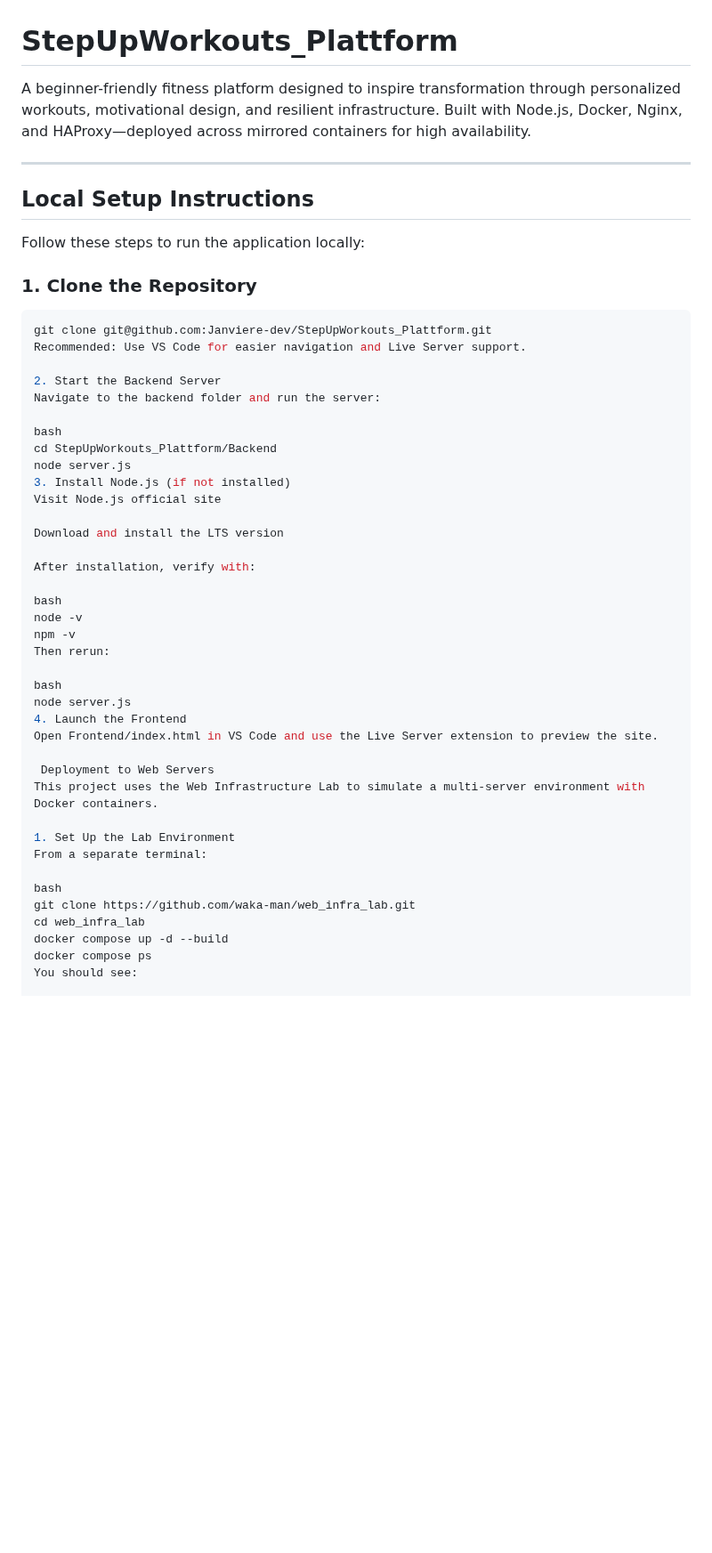
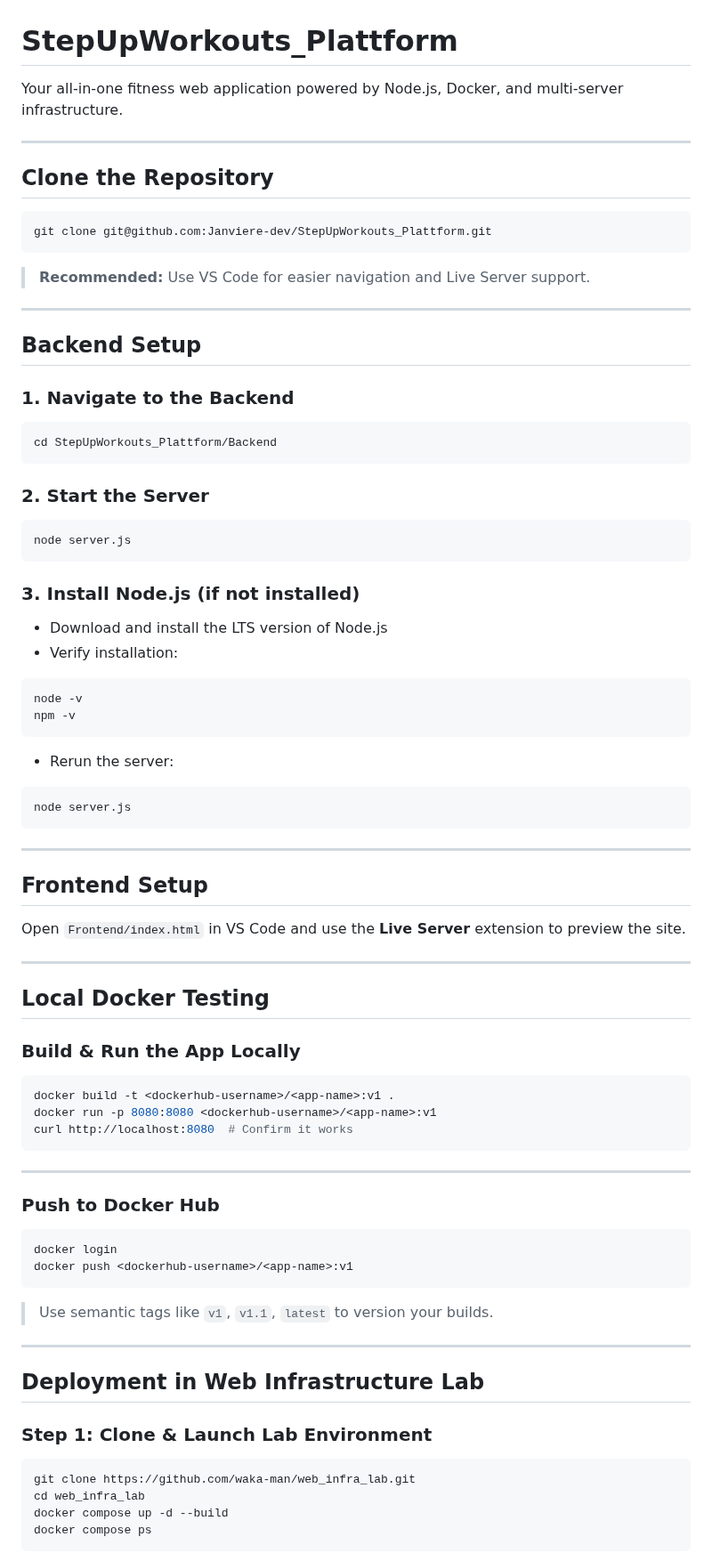
Before and after one commit to Janviere-dev/StepUpWorkouts_Plattform, a Markdown page: README.md, the part around one of its changes. Shown at 89% size. Drawn GitHub-style; blank space fills up the shorter version.

````diff
--- a/README.md
+++ b/README.md
@@ -1,52 +1,77 @@
 # StepUpWorkouts_Plattform
 
-A beginner-friendly fitness platform designed to inspire transformation through personalized workouts, motivational design, and resilient infrastructure. Built with Node.js, Docker, Nginx, and HAProxy—deployed across mirrored containers for high availability.
+Your all-in-one fitness web application powered by Node.js, Docker, and multi-server infrastructure.
 
 ---
 
-##  Local Setup Instructions
-
-Follow these steps to run the application locally:
-
-### 1. Clone the Repository
-
+##  Clone the Repository
 ```bash
 git clone git@github.com:Janviere-dev/StepUpWorkouts_Plattform.git
-Recommended: Use VS Code for easier navigation and Live Server support.
+```
 
-2. Start the Backend Server
-Navigate to the backend folder and run the server:
+> **Recommended:** Use VS Code for easier navigation and Live Server support.
 
-bash
+---
+
+##  Backend Setup
+
+### 1. Navigate to the Backend
+```bash
 cd StepUpWorkouts_Plattform/Backend
+```
+
+### 2. Start the Server
+```bash
 node server.js
-3. Install Node.js (if not installed)
-Visit Node.js official site
+```
 
-Download and install the LTS version
-
-After installation, verify with:
-
-bash
+### 3. Install Node.js (if not installed)
+- Download and install the LTS version of Node.js
+- Verify installation:
+```bash
 node -v
 npm -v
-Then rerun:
+```
+- Rerun the server:
+```bash
+node server.js
+```
 
-bash
-node server.js
-4. Launch the Frontend
-Open Frontend/index.html in VS Code and use the Live Server extension to preview the site.
+---
 
- Deployment to Web Servers
-This project uses the Web Infrastructure Lab to simulate a multi-server environment with Docker containers.
+##  Frontend Setup
 
-1. Set Up the Lab Environment
-From a separate terminal:
+Open `Frontend/index.html` in VS Code and use the **Live Server** extension to preview the site.
 
-bash
+---
+
+##  Local Docker Testing
+
+### Build & Run the App Locally
+```bash
+docker build -t <dockerhub-username>/<app-name>:v1 .
+docker run -p 8080:8080 <dockerhub-username>/<app-name>:v1
+curl http://localhost:8080  # Confirm it works
+```
+
+---
+
+###  Push to Docker Hub
+```bash
+docker login
+docker push <dockerhub-username>/<app-name>:v1
+```
+> Use semantic tags like `v1`, `v1.1`, `latest` to version your builds.
+
+---
+
+##  Deployment in Web Infrastructure Lab
+
+### Step 1: Clone & Launch Lab Environment
+```bash
 git clone https://github.com/waka-man/web_infra_lab.git
 cd web_infra_lab
 docker compose up -d --build
 docker compose ps
-You should see:
+```
 
````
Also changed, not shown: other parts of README.md (+118 -75 lines).
